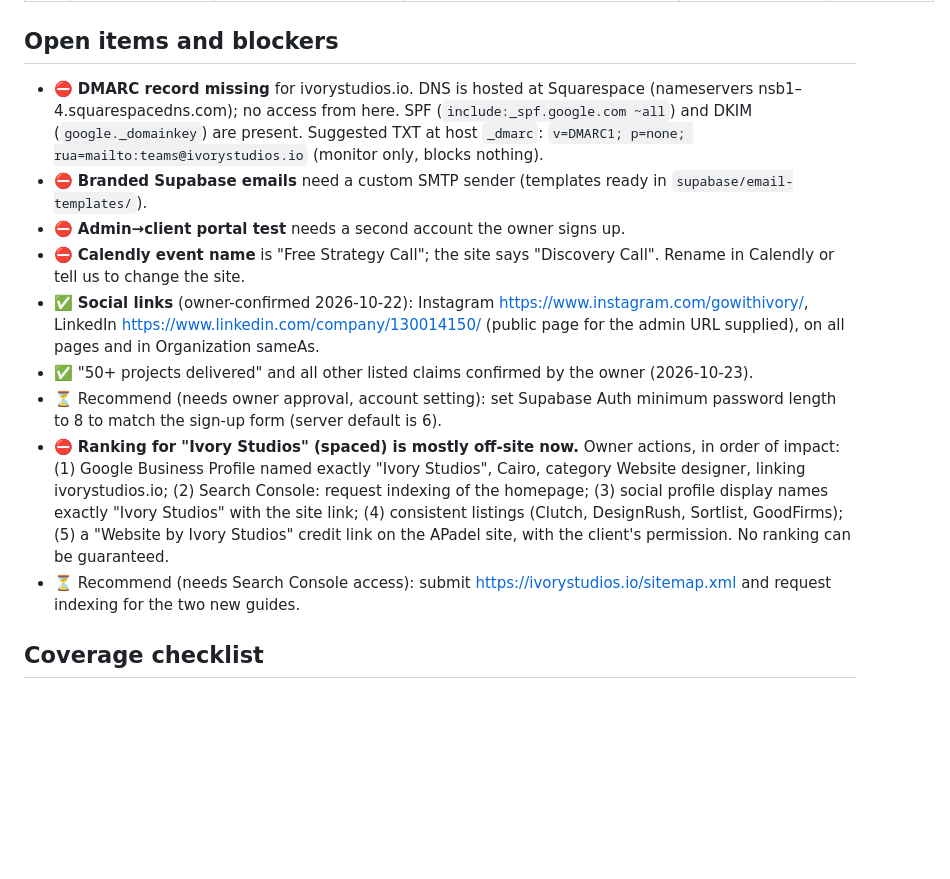
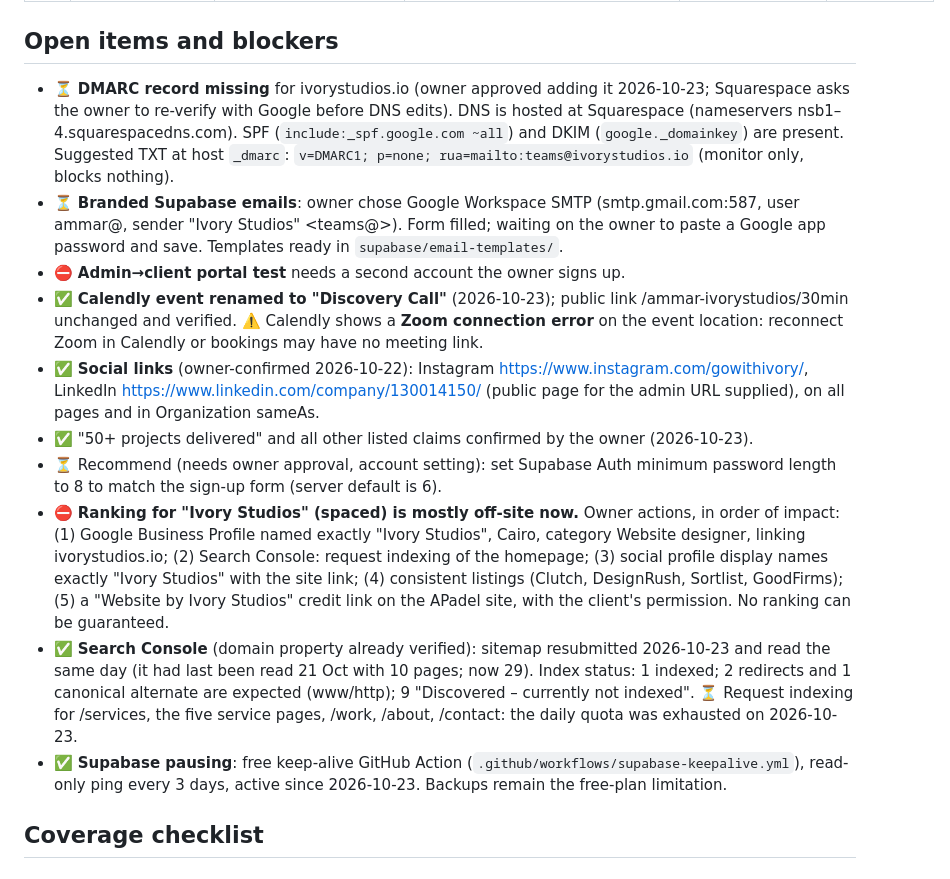
Before and after one commit to gowithivory/ivory-studios-website, a Markdown page: docs/review-log.md, the part around the change. Drawn GitHub-style; blank space fills up the shorter version.

Commit message:
Docs: owner items progress (Calendly renamed, sitemap resubmitted, keep-alive, SMTP and DMARC pending)
Co-Authored-By: Claude Opus 5.5 <noreply@anthropic.com>

```diff
--- a/docs/review-log.md
+++ b/docs/review-log.md
@@ -39,15 +39,16 @@ Status key: ✅ done and verified live · 🔁 checked, no change needed · ⏳
 
 ## Open items and blockers
 
-- ⛔ **DMARC record missing** for ivorystudios.io. DNS is hosted at Squarespace (nameservers nsb1–4.squarespacedns.com); no access from here. SPF (`include:_spf.google.com ~all`) and DKIM (`google._domainkey`) are present. Suggested TXT at host `_dmarc`: `v=DMARC1; p=none; rua=mailto:teams@ivorystudios.io` (monitor only, blocks nothing).
-- ⛔ **Branded Supabase emails** need a custom SMTP sender (templates ready in `supabase/email-templates/`).
+- ⏳ **DMARC record missing** for ivorystudios.io (owner approved adding it 2026-10-23; Squarespace asks the owner to re-verify with Google before DNS edits). DNS is hosted at Squarespace (nameservers nsb1–4.squarespacedns.com). SPF (`include:_spf.google.com ~all`) and DKIM (`google._domainkey`) are present. Suggested TXT at host `_dmarc`: `v=DMARC1; p=none; rua=mailto:teams@ivorystudios.io` (monitor only, blocks nothing).
+- ⏳ **Branded Supabase emails**: owner chose Google Workspace SMTP (smtp.gmail.com:587, user ammar@, sender "Ivory Studios" <teams@>). Form filled; waiting on the owner to paste a Google app password and save. Templates ready in `supabase/email-templates/`.
 - ⛔ **Admin→client portal test** needs a second account the owner signs up.
-- ⛔ **Calendly event name** is "Free Strategy Call"; the site says "Discovery Call". Rename in Calendly or tell us to change the site.
+- ✅ **Calendly event renamed to "Discovery Call"** (2026-10-23); public link /ammar-ivorystudios/30min unchanged and verified. ⚠️ Calendly shows a **Zoom connection error** on the event location: reconnect Zoom in Calendly or bookings may have no meeting link.
 - ✅ **Social links** (owner-confirmed 2026-10-22): Instagram https://www.instagram.com/gowithivory/, LinkedIn https://www.linkedin.com/company/130014150/ (public page for the admin URL supplied), on all pages and in Organization sameAs.
 - ✅ "50+ projects delivered" and all other listed claims confirmed by the owner (2026-10-23).
 - ⏳ Recommend (needs owner approval, account setting): set Supabase Auth minimum password length to 8 to match the sign-up form (server default is 6).
 - ⛔ **Ranking for "Ivory Studios" (spaced) is mostly off-site now.** Owner actions, in order of impact: (1) Google Business Profile named exactly "Ivory Studios", Cairo, category Website designer, linking ivorystudios.io; (2) Search Console: request indexing of the homepage; (3) social profile display names exactly "Ivory Studios" with the site link; (4) consistent listings (Clutch, DesignRush, Sortlist, GoodFirms); (5) a "Website by Ivory Studios" credit link on the APadel site, with the client's permission. No ranking can be guaranteed.
-- ⏳ Recommend (needs Search Console access): submit https://ivorystudios.io/sitemap.xml and request indexing for the two new guides.
+- ✅ **Search Console** (domain property already verified): sitemap resubmitted 2026-10-23 and read the same day (it had last been read 21 Oct with 10 pages; now 29). Index status: 1 indexed; 2 redirects and 1 canonical alternate are expected (www/http); 9 "Discovered – currently not indexed". ⏳ Request indexing for /services, the five service pages, /work, /about, /contact: the daily quota was exhausted on 2026-10-23.
+- ✅ **Supabase pausing**: free keep-alive GitHub Action (`.github/workflows/supabase-keepalive.yml`), read-only ping every 3 days, active since 2026-10-23. Backups remain the free-plan limitation.
 
 ## Coverage checklist
 
```
